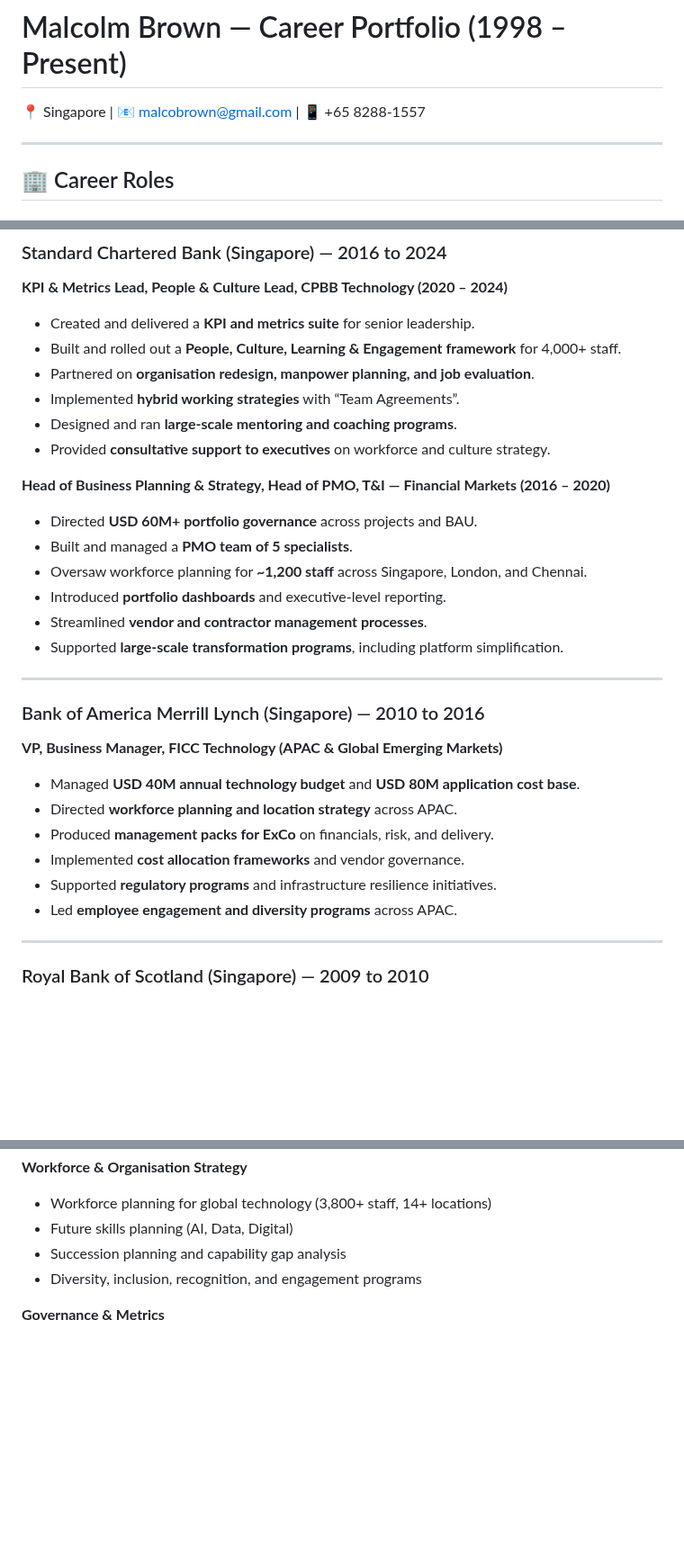
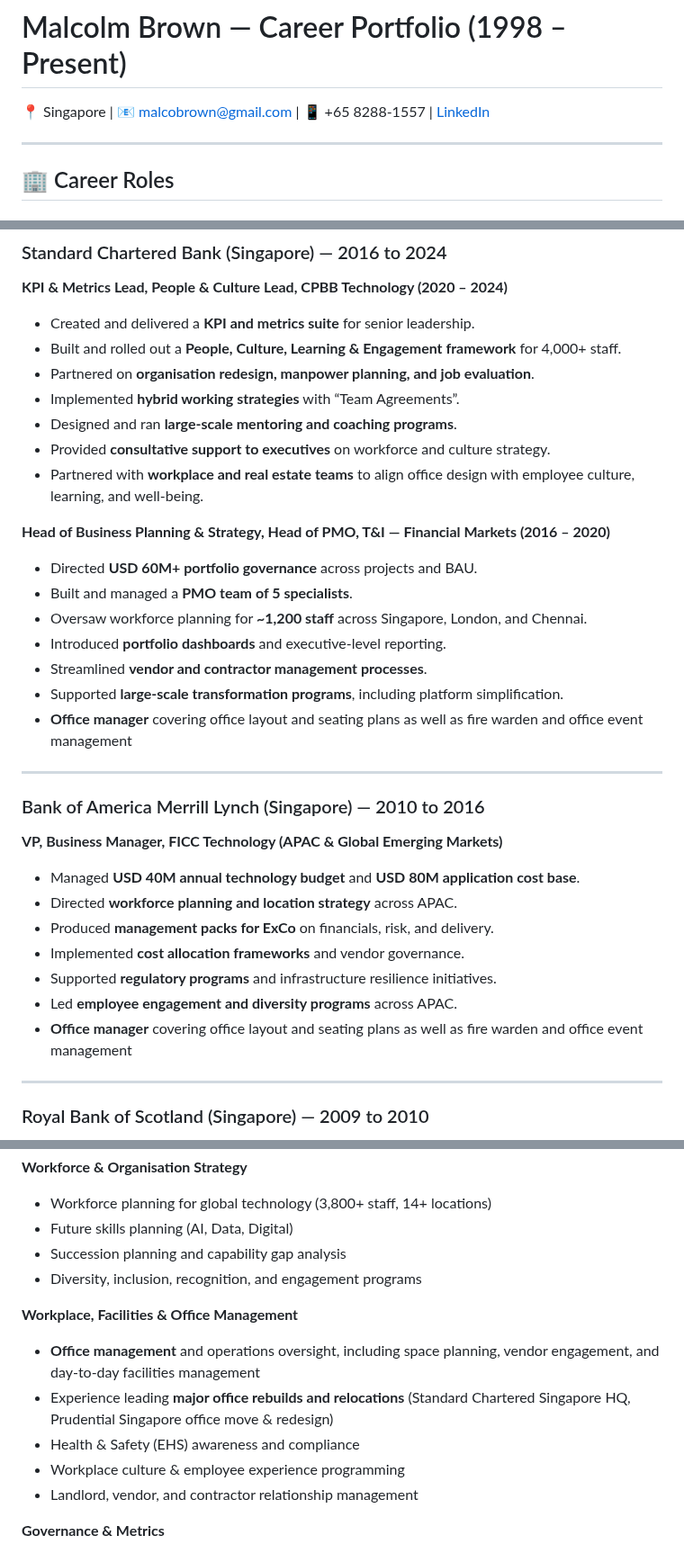
Before and after one commit to malcobrown-dotcom/Malcolm-Brown-CV, a Markdown page: README.md, 3 parts joined by grey strips. Shown at 90% size. Drawn GitHub-style; blank space fills up the shorter version.

```diff
--- a/README.md
+++ b/README.md
@@ -1,6 +1,6 @@
 # Malcolm Brown — Career Portfolio (1998 – Present)
 
-📍 Singapore | 📧 malcobrown@gmail.com | 📱 +65 8288-1557
+📍 Singapore | 📧 malcobrown@gmail.com | 📱 +65 8288-1557 | [LinkedIn](#)
 
 ---
 
@@ -28,6 +28,7 @@
 - Implemented **hybrid working strategies** with “Team Agreements”.
 - Designed and ran **large-scale mentoring and coaching programs**.
 - Provided **consultative support to executives** on workforce and culture strategy.
+- Partnered with **workplace and real estate teams** to align office design with employee culture, learning, and well-being.
 
 **Head of Business Planning & Strategy, Head of PMO, T&I — Financial Markets (2016 – 2020)**
 - Directed **USD 60M+ portfolio governance** across projects and BAU.
@@ -36,6 +37,7 @@
 - Introduced **portfolio dashboards** and executive-level reporting.
 - Streamlined **vendor and contractor management processes**.
 - Supported **large-scale transformation programs**, including platform simplification.
+- **Office manager** covering office layout and seating plans as well as fire warden and office event management
 
 ---
 
@@ -47,6 +49,7 @@
 - Implemented **cost allocation frameworks** and vendor governance.
 - Supported **regulatory programs** and infrastructure resilience initiatives.
 - Led **employee engagement and diversity programs** across APAC.
+- **Office manager** covering office layout and seating plans as well as fire warden and office event management
 
 ---
 
@@ -114,6 +117,13 @@
 - Succession planning and capability gap analysis
 - Diversity, inclusion, recognition, and engagement programs
 
+**Workplace, Facilities & Office Management**
+- **Office management** and operations oversight, including space planning, vendor engagement, and day-to-day facilities management
+- Experience leading **major office rebuilds and relocations** (Standard Chartered Singapore HQ, Prudential Singapore office move & redesign)
+- Health & Safety (EHS) awareness and compliance
+- Workplace culture & employee experience programming
+- Landlord, vendor, and contractor relationship management
+
 **Governance & Metrics**
 - Governance frameworks for hiring, funding, and workforce principles
 - Project vs. BAU transparency and resourcing frameworks
```
